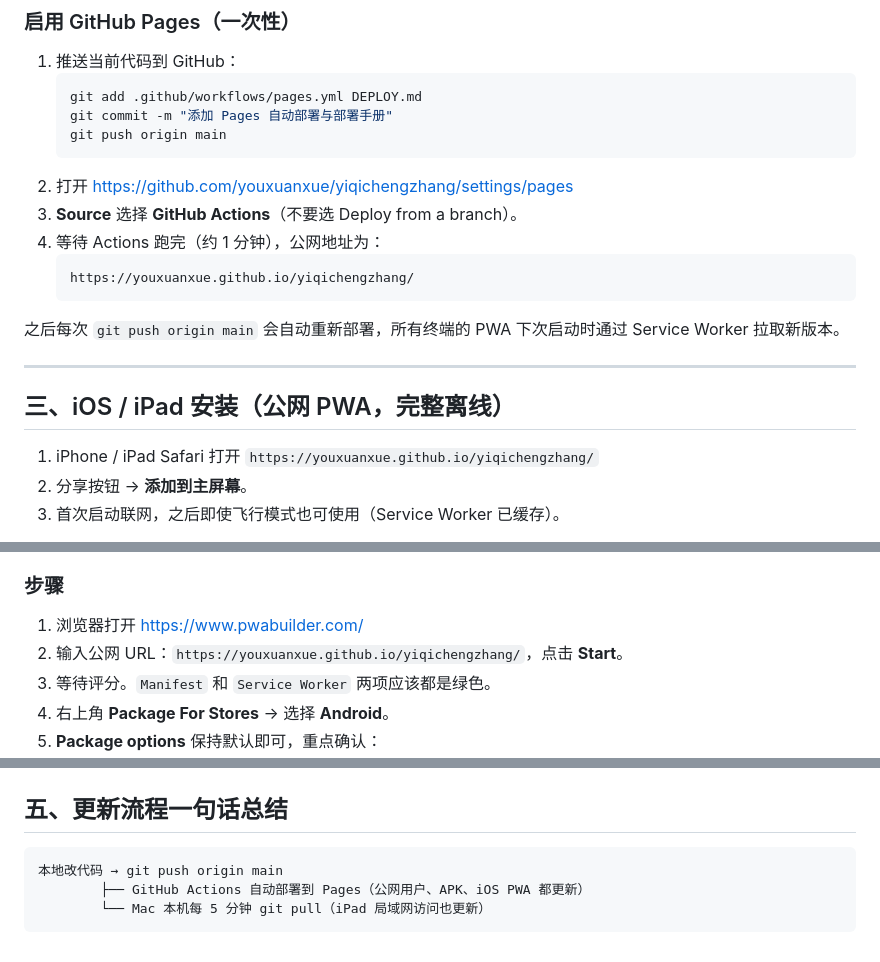
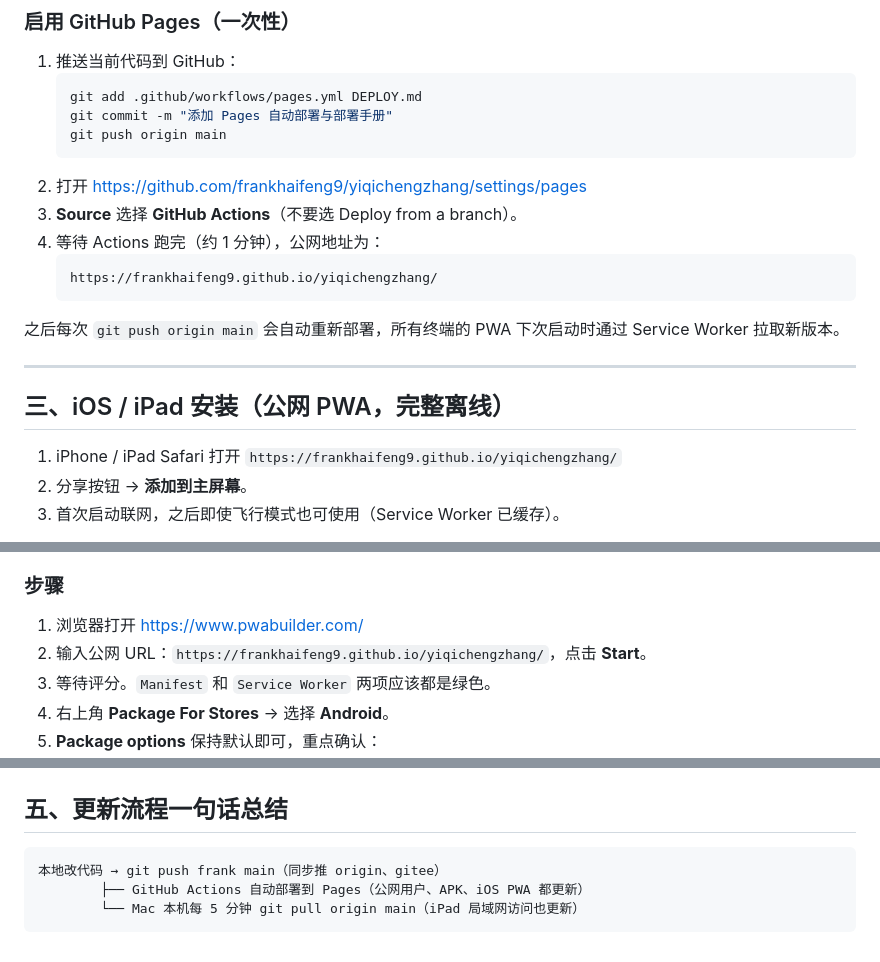
Before and after one commit to frankhaifeng9/yiqichengzhang, a Markdown page: DEPLOY.md, 3 parts joined by grey strips. GitHub-like rendering.

Commit message:
更新部署文档中的公网地址为 frankhaifeng9 仓库
Co-Authored-By: Claude Opus 4.7 (1M context) <noreply@anthropic.com>

````diff
--- a/DEPLOY.md
+++ b/DEPLOY.md
@@ -44,11 +44,11 @@ ipconfig getifaddr en0
    git commit -m "添加 Pages 自动部署与部署手册"
    git push origin main
    ```
-2. 打开 https://github.com/youxuanxue/yiqichengzhang/settings/pages
+2. 打开 https://github.com/frankhaifeng9/yiqichengzhang/settings/pages
 3. **Source** 选择 **GitHub Actions**（不要选 Deploy from a branch）。
 4. 等待 Actions 跑完（约 1 分钟），公网地址为：
    ```
-   https://youxuanxue.github.io/yiqichengzhang/
+   https://frankhaifeng9.github.io/yiqichengzhang/
    ```
 
 之后每次 `git push origin main` 会自动重新部署，所有终端的 PWA 下次启动时通过 Service Worker 拉取新版本。
@@ -57,7 +57,7 @@ ipconfig getifaddr en0
 
 ## 三、iOS / iPad 安装（公网 PWA，完整离线）
 
-1. iPhone / iPad Safari 打开 `https://youxuanxue.github.io/yiqichengzhang/`
+1. iPhone / iPad Safari 打开 `https://frankhaifeng9.github.io/yiqichengzhang/`
 2. 分享按钮 → **添加到主屏幕**。
 3. 首次启动联网，之后即使飞行模式也可使用（Service Worker 已缓存）。
 
@@ -71,7 +71,7 @@ ipconfig getifaddr en0
 
 ### 步骤
 1. 浏览器打开 https://www.pwabuilder.com/
-2. 输入公网 URL：`https://youxuanxue.github.io/yiqichengzhang/`，点击 **Start**。
+2. 输入公网 URL：`https://frankhaifeng9.github.io/yiqichengzhang/`，点击 **Start**。
 3. 等待评分。`Manifest` 和 `Service Worker` 两项应该都是绿色。
 4. 右上角 **Package For Stores** → 选择 **Android**。
 5. **Package options** 保持默认即可，重点确认：
@@ -97,7 +97,7 @@ ipconfig getifaddr en0
 ## 五、更新流程一句话总结
 
 ```
-本地改代码 → git push origin main
+本地改代码 → git push frank main（同步推 origin、gitee）
         ├── GitHub Actions 自动部署到 Pages（公网用户、APK、iOS PWA 都更新）
-        └── Mac 本机每 5 分钟 git pull（iPad 局域网访问也更新）
+        └── Mac 本机每 5 分钟 git pull origin main（iPad 局域网访问也更新）
 ```
````
